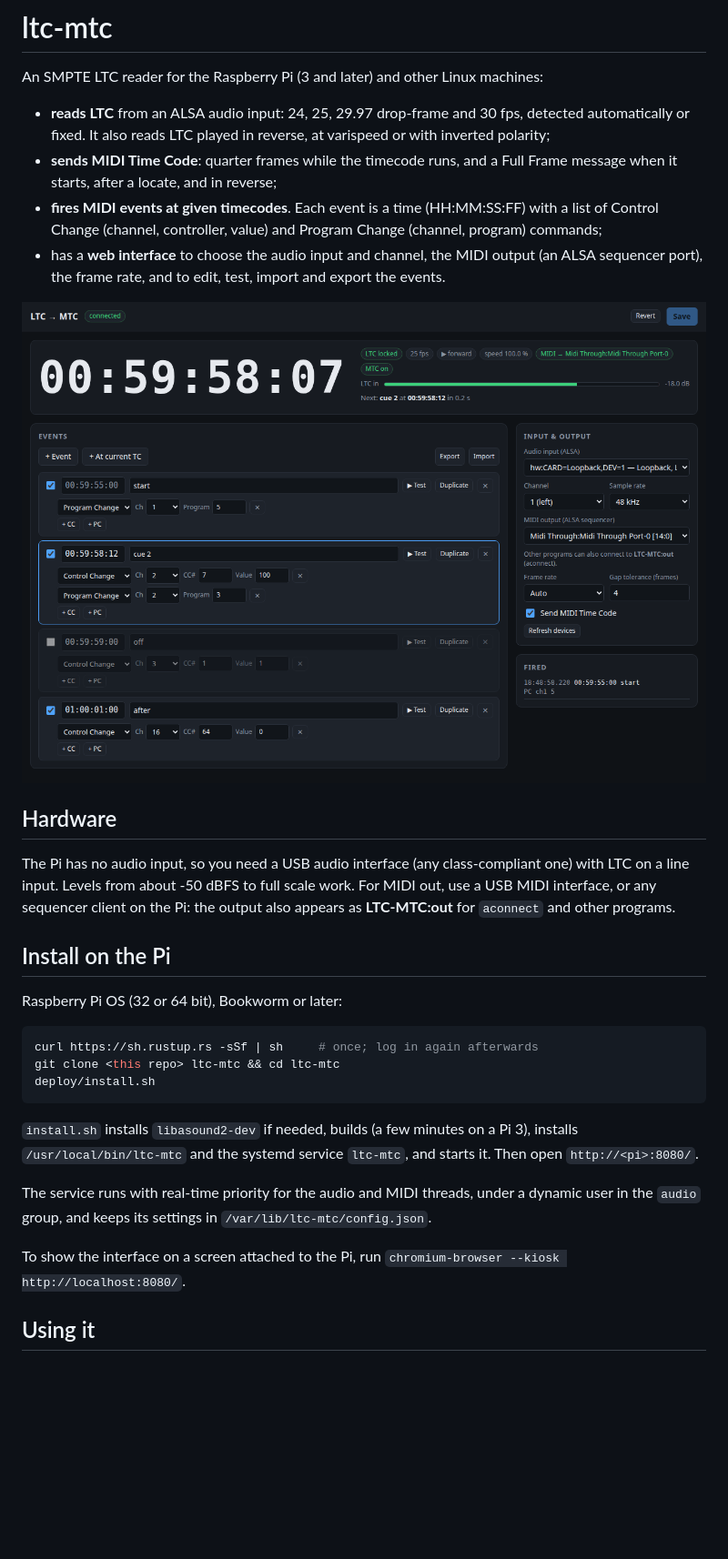
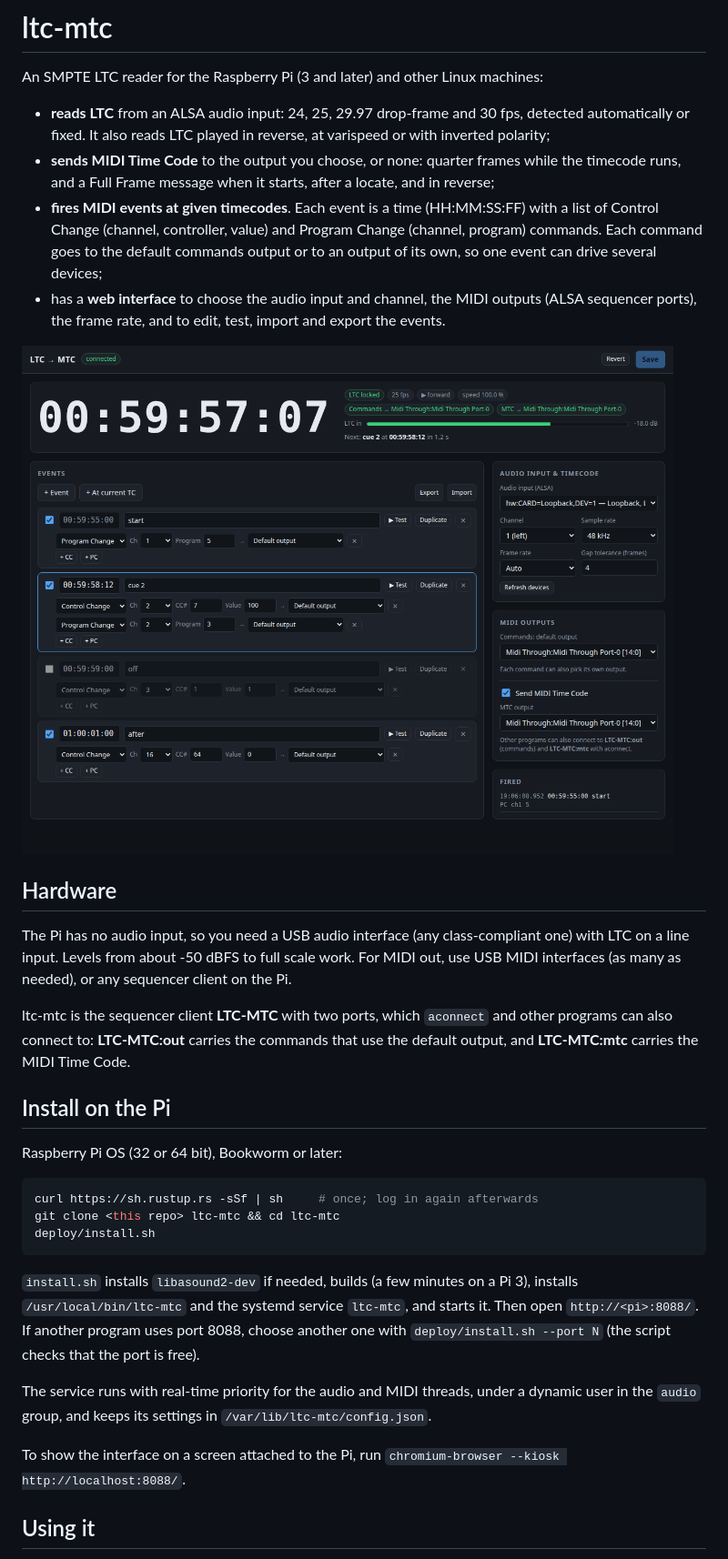
Before and after one commit to GBA-TAB/ltc-mtc, a Markdown page: README.md, the part around one of its changes. Shown at 91% size. GitHub-like rendering; pictures changed too: docs/screenshot.png; blank space fills up the shorter version.

```diff
--- a/README.md
+++ b/README.md
@@ -5,21 +5,26 @@ An SMPTE LTC reader for the Raspberry Pi (3 and later) and other Linux machines:
 - **reads LTC** from an ALSA audio input: 24, 25, 29.97 drop-frame and 30 fps, detected
   automatically or fixed. It also reads LTC played in reverse, at varispeed or with inverted
   polarity;
-- **sends MIDI Time Code**: quarter frames while the timecode runs, and a Full Frame message
-  when it starts, after a locate, and in reverse;
+- **sends MIDI Time Code** to the output you choose, or none: quarter frames while the
+  timecode runs, and a Full Frame message when it starts, after a locate, and in reverse;
 - **fires MIDI events at given timecodes**. Each event is a time (HH:MM:SS:FF) with a list of
-  Control Change (channel, controller, value) and Program Change (channel, program) commands;
-- has a **web interface** to choose the audio input and channel, the MIDI output (an ALSA
-  sequencer port), the frame rate, and to edit, test, import and export the events.
+  Control Change (channel, controller, value) and Program Change (channel, program) commands.
+  Each command goes to the default commands output or to an output of its own, so one event
+  can drive several devices;
+- has a **web interface** to choose the audio input and channel, the MIDI outputs (ALSA
+  sequencer ports), the frame rate, and to edit, test, import and export the events.
 
 ![screenshot](docs/screenshot.png)
 
 ## Hardware
 
 The Pi has no audio input, so you need a USB audio interface (any class-compliant one) with
-LTC on a line input. Levels from about -50 dBFS to full scale work. For MIDI out, use a USB
-MIDI interface, or any sequencer client on the Pi: the output also appears as
-**LTC-MTC:out** for `aconnect` and other programs.
+LTC on a line input. Levels from about -50 dBFS to full scale work. For MIDI out, use USB
+MIDI interfaces (as many as needed), or any sequencer client on the Pi.
+
+ltc-mtc is the sequencer client **LTC-MTC** with two ports, which `aconnect` and other
+programs can also connect to: **LTC-MTC:out** carries the commands that use the default
+output, and **LTC-MTC:mtc** carries the MIDI Time Code.
 
 ## Install on the Pi
 
@@ -33,13 +38,14 @@ deploy/install.sh
 
 `install.sh` installs `libasound2-dev` if needed, builds (a few minutes on a Pi 3), installs
 `/usr/local/bin/ltc-mtc` and the systemd service `ltc-mtc`, and starts it. Then open
-`http://<pi>:8080/`.
+`http://<pi>:8088/`. If another program uses port 8088, choose another one with
+`deploy/install.sh --port N` (the script checks that the port is free).
 
 The service runs with real-time priority for the audio and MIDI threads, under a dynamic user
 in the `audio` group, and keeps its settings in `/var/lib/ltc-mtc/config.json`.
 
 To show the interface on a screen attached to the Pi, run
-`chromium-browser --kiosk http://localhost:8080/`.
+`chromium-browser --kiosk http://localhost:8088/`.
 
 ## Using it
 
```
Also changed, not shown: other parts of README.md (+23 -10 lines), 11 other files.
